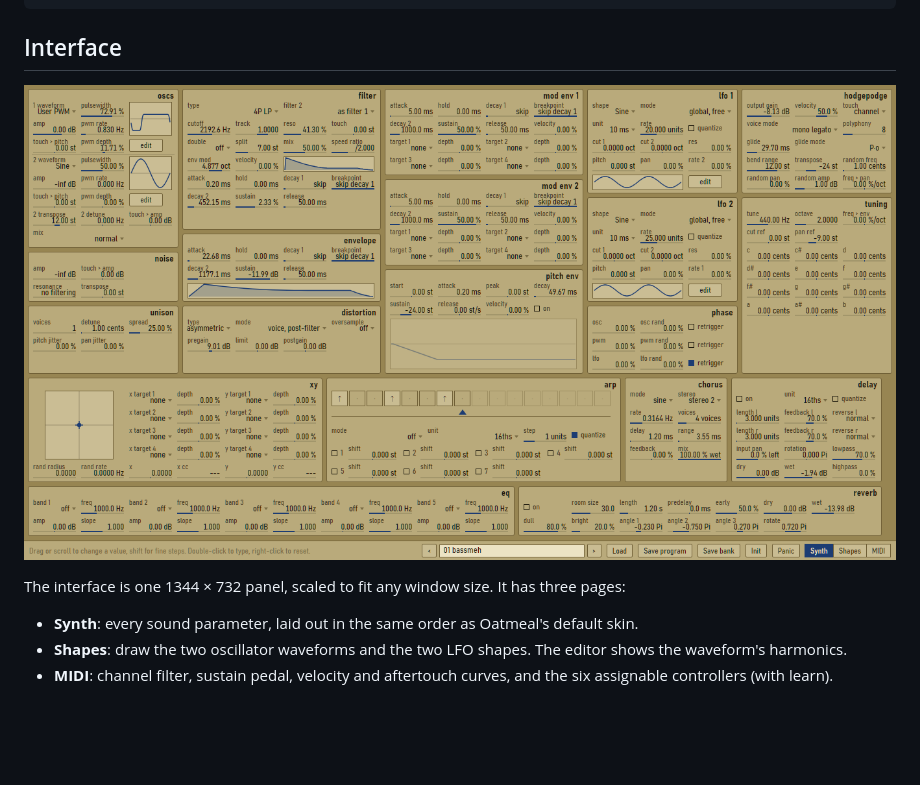
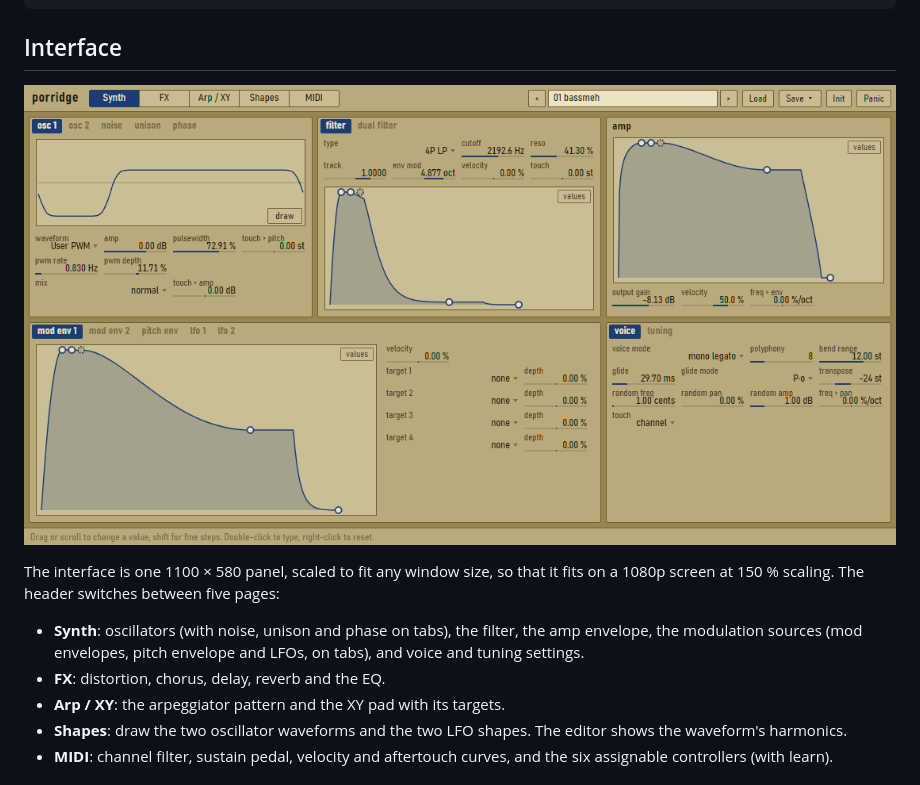
Before and after one commit to goolord/porridge, a Markdown page: README.md, the part around the change. Rendered like a GitHub page; pictures changed too: docs/screenshot.png; blank space fills up the shorter version.

Commit message:
Redesign the interface: tabs, smaller panel, draggable envelopes and EQ
The view is now 1100 x 580 (it was 1344 x 732, wider than a 1080p screen
at 150 % scaling) and is split into five pages in a header: Synth, FX,
Arp / XY, Shapes and MIDI. The program and file controls move into the
header; Save opens a menu for program or bank.

On the Synth page, panels with tabs show one group of controls at a
time: osc 1 / osc 2 / noise / unison / phase, filter / dual filter,
mod env 1 / mod env 2 / pitch env / lfo 1 / lfo 2, and voice / tuning.

Envelopes (amp, filter, mod 1/2, pitch) are edited by dragging their
points: sideways for time, up and down for level, shift for fine steps,
scroll for time, right-click to reset. The time axis is square-root
compressed and refits only when a drag ends. A "values" switch swaps the
graph for the raw fields. The EQ is drawn the same way, from the patch's
own biquads: drag a band for frequency and gain, scroll for slope,
right-click for its type.

Style.res had lines ending in CR CR LF, which made git treat it as
binary; it is now plain text.

```diff
--- a/README.md
+++ b/README.md
@@ -12,9 +12,14 @@ cmaj play Porridge.cmajorpatch
 
 ![Synth page](docs/screenshot.png)
 
-The interface is one 1344 × 732 panel, scaled to fit any window size. It has three pages:
+The interface is one 1100 × 580 panel, scaled to fit any window size, so that it fits on a
+1080p screen at 150 % scaling. The header switches between five pages:
 
-- **Synth**: every sound parameter, laid out in the same order as Oatmeal's default skin.
+- **Synth**: oscillators (with noise, unison and phase on tabs), the filter, the amp
+  envelope, the modulation sources (mod envelopes, pitch envelope and LFOs, on tabs), and
+  voice and tuning settings.
+- **FX**: distortion, chorus, delay, reverb and the EQ.
+- **Arp / XY**: the arpeggiator pattern and the XY pad with its targets.
 - **Shapes**: draw the two oscillator waveforms and the two LFO shapes. The editor shows the
   waveform's harmonics.
 - **MIDI**: channel filter, sustain pedal, velocity and aftertouch curves, and the six
```
Also changed, not shown: 14 other files.
